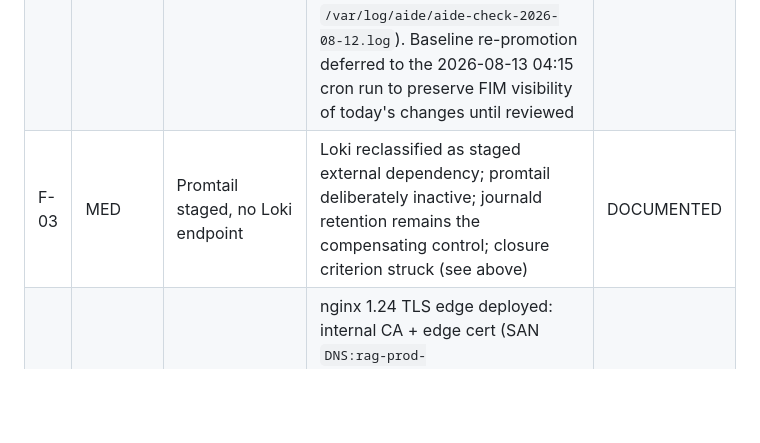
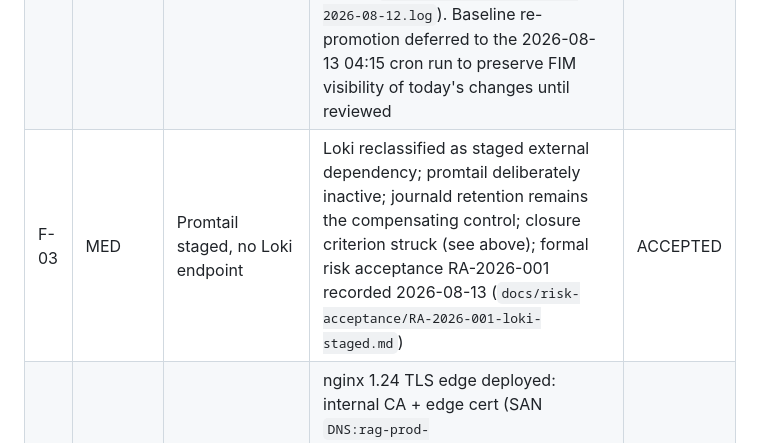
Before and after one commit to journeyoflife-org/jol-rag-server, a Markdown page: docs/deployments/2026-08-07-rag-prod-lt01.md, the part around the change. GitHub-like rendering; blank space fills up the shorter version.

```diff
--- a/docs/deployments/2026-08-07-rag-prod-lt01.md
+++ b/docs/deployments/2026-08-07-rag-prod-lt01.md
@@ -290,7 +290,7 @@ does not claim rotation evidence before the playbook has run.
 |----|----------|---------|-------------|--------|
 | F-01 | HIGH | No encrypted Qdrant/VM backups; no vzdump job | `age` installed, key generated (0600 root); `scripts/backup-qdrant.sh` fixed (host override after `.env` source, tar staged outside WORK_DIR) and verified end-to-end; vzdump nightly job added on pve-prod-hv01 + manual dump verified | FIXED |
 | F-02 | HIGH | AIDE invocation broken (RC=17, no wrapper); stale baseline | Cron invocation fixed to `aide --config=/etc/aide/aide.conf --check`; DB promoted to baseline; distro `dailyaidecheck.timer` confirmed active; manual full check COMPLETED 2026-08-12 (34m15s, 397171 entries: added 165 / removed 38 / changed 2385 — every delta traced to this day's remediation: nginx, logrotate, age key, audit rules; report: `/var/log/aide/aide-check-2026-08-12.log`). Baseline re-promotion deferred to the 2026-08-13 04:15 cron run to preserve FIM visibility of today's changes until reviewed | FIXED |
-| F-03 | MED | Promtail staged, no Loki endpoint | Loki reclassified as staged external dependency; promtail deliberately inactive; journald retention remains the compensating control; closure criterion struck (see above) | DOCUMENTED |
+| F-03 | MED | Promtail staged, no Loki endpoint | Loki reclassified as staged external dependency; promtail deliberately inactive; journald retention remains the compensating control; closure criterion struck (see above); formal risk acceptance RA-2026-001 recorded 2026-08-13 (`docs/risk-acceptance/RA-2026-001-loki-staged.md`) | ACCEPTED |
 | F-04 | HIGH | API served plaintext HTTP on :8000 | nginx 1.24 TLS edge deployed: internal CA + edge cert (SAN `DNS:rag-prod-lt01.jol.internal,IP:10.40.40.10`, expires 2027-08-12, keys 0600/0640), TLS 1.3 only (TLS 1.2 rejected), HSTS, `:80`→`:443` 301, proxy to 127.0.0.1:8000; all controls verified live | FIXED |
 | F-05 | HIGH | Tag `v2026.08.07-rag-prod` unsigned; `main`/tag not pushed | Unsigned tag deleted on origin and locally; PR #2 merged to `main` (`b2b9789`); `main` pushed; tag re-created as GPG-signed annotated tag (`86f2bc5`, key `609F7926A8254CDB`) and pushed — see note below | FIXED |
 | F-06 | MED | No log rotation for `/var/log/jol-rag/*.log` | logrotate config deployed and dry-run verified | FIXED |
```
Also changed, not shown: docs/compliance-mapping.md (+1 -0 lines), docs/risk-acceptance/RA-2026-001-loki-staged.md (added, +71 -0 lines).
